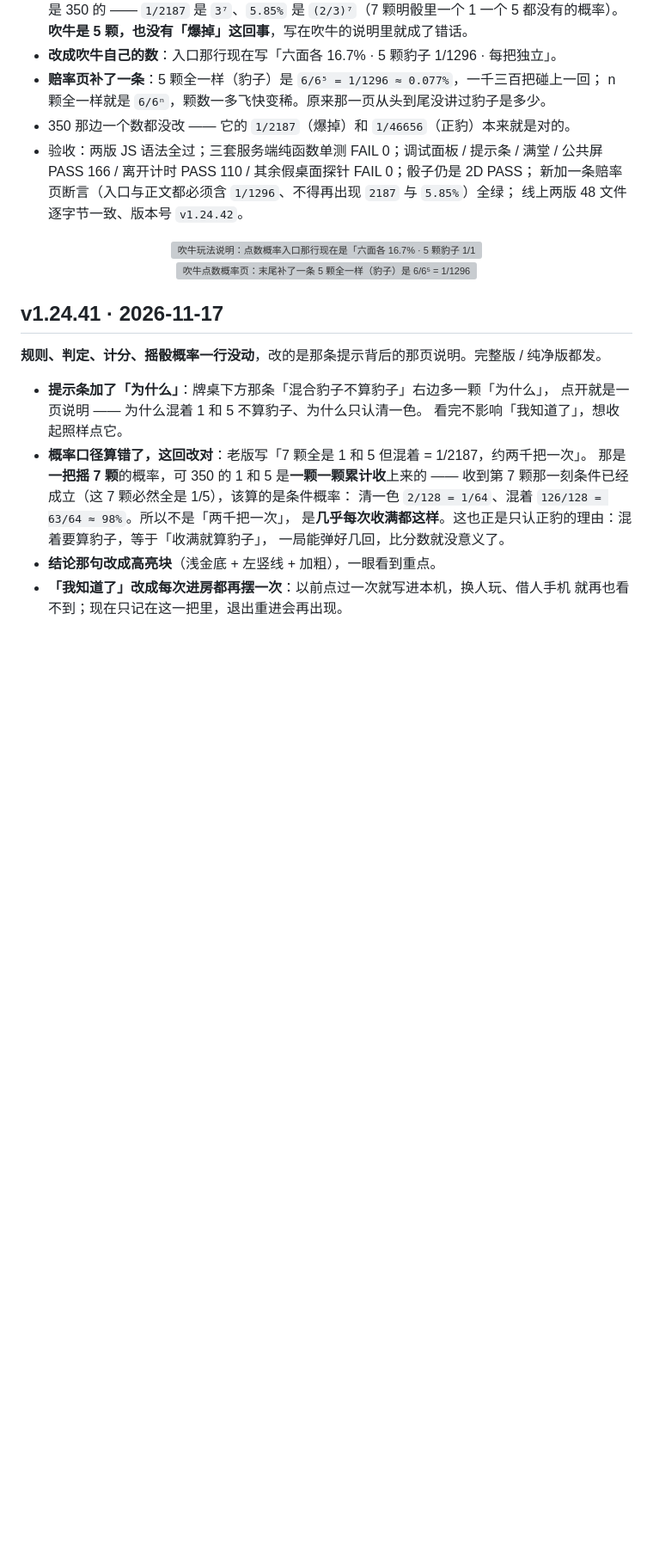
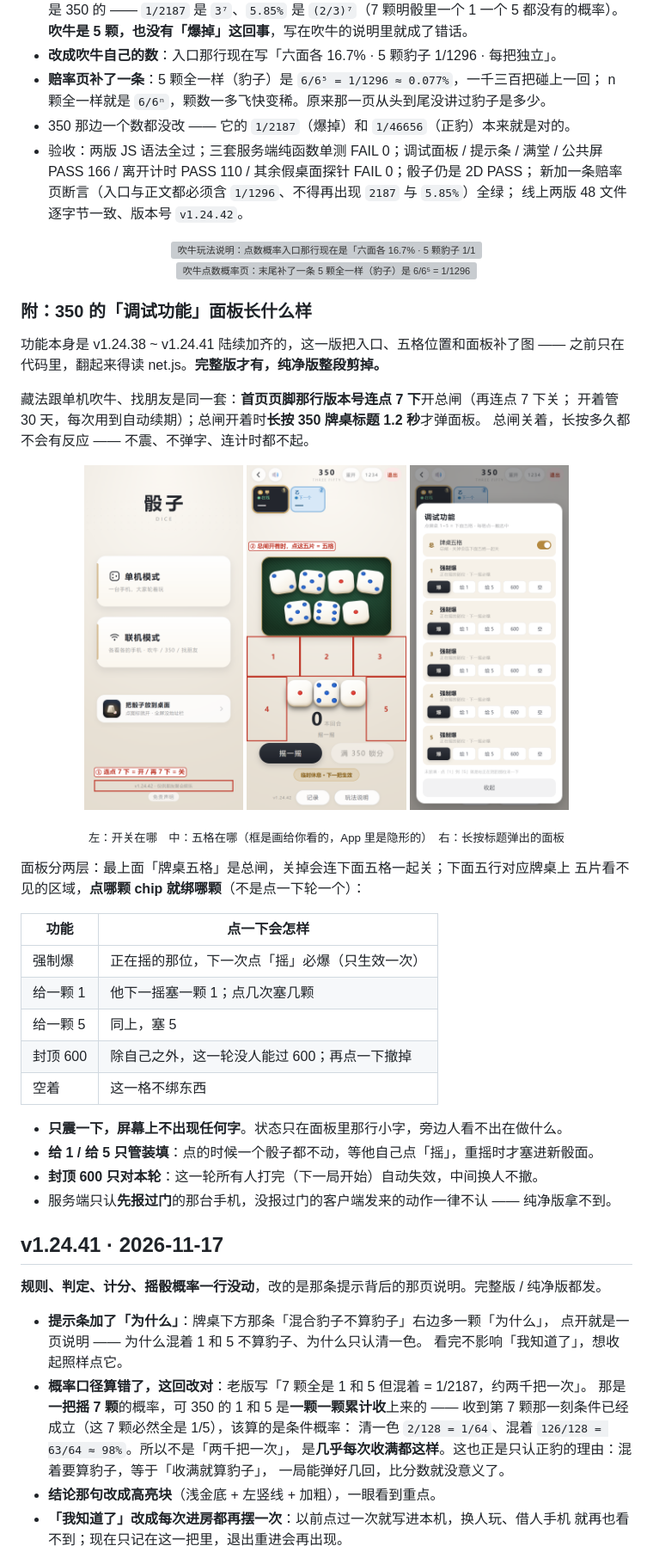
Before and after one commit to cbywyz/liars-dice-apk, a Markdown page: docs/changelog.md, the part around the change. Shown at 86% size. GitHub-like rendering; pictures changed too: docs/shots/dbg-gate-v12442.png (added), docs/shots/dbg-panel-v12442.png (added), docs/shots/dbg-zones-v12442.png (added); blank space fills up the shorter version; grey boxes are pictures that could not be loaded.

Commit message:
文档：补 350 调试面板说明（总闸入口 / 五格位置 / 四功能口径）与三张标注图

```diff
--- a/docs/changelog.md
+++ b/docs/changelog.md
@@ -23,6 +23,40 @@
   线上两版 48 文件逐字节一致、版本号 `v1.24.42`。
 
 <p align="center"><img src="shots/liar-rule-v12442.png" width="44%" alt="吹牛玩法说明：点数概率入口那行现在是「六面各 16.7% · 5 颗豹子 1/1296 · 每把独立」"> <img src="shots/liar-odds-v12442.png" width="44%" alt="吹牛点数概率页：末尾补了一条 5 颗全一样（豹子）是 6/6⁵ = 1/1296 ≈ 0.077%，n 颗全一样就是 6/6ⁿ"></p>
+
+### 附：350 的「调试功能」面板长什么样
+
+功能本身是 v1.24.38 ~ v1.24.41 陆续加齐的，这一版把入口、五格位置和面板补了图 ——
+之前只在代码里，翻起来得读 net.js。**完整版才有，纯净版整段剪掉。**
+
+藏法跟单机吹牛、找朋友是同一套：**首页页脚那行版本号连点 7 下**开总闸（再连点 7 下关；
+开着管 30 天，每次用到自动续期）；总闸开着时**长按 350 牌桌标题 1.2 秒**才弹面板。
+总闸关着，长按多久都不会有反应 —— 不震、不弹字、连计时都不起。
+
+<p align="center">
+  <img src="shots/dbg-gate-v12442.png" width="26%" alt="首页页脚：版本号那行连点 7 下开总闸，再连点 7 下关">
+  <img src="shots/dbg-zones-v12442.png" width="26%" alt="350 牌桌五格隐形区：1~3 横排在桌布下沿与分数条之间三等分，4/5 在已收骰子左右两侧">
+  <img src="shots/dbg-panel-v12442.png" width="26%" alt="调试面板：第一行总闸，下面五行 1~5，每行五颗 chip（爆 / 给 1 / 给 5 / 600 / 空）">
+</p>
+<p align="center">
+  <sub>左：开关在哪　中：五格在哪（框是画给你看的，App 里是隐形的）　右：长按标题弹出的面板</sub>
+</p>
+
+面板分两层：最上面「牌桌五格」是总闸，关掉会连下面五格一起关；下面五行对应牌桌上
+五片看不见的区域，**点哪颗 chip 就绑哪颗**（不是点一下轮一个）：
+
+| 功能 | 点一下会怎样 |
+|---|---|
+| 强制爆 | 正在摇的那位，下一次点「摇」必爆（只生效一次） |
+| 给一颗 1 | 他下一摇塞一颗 1；点几次塞几颗 |
+| 给一颗 5 | 同上，塞 5 |
+| 封顶 600 | 除自己之外，这一轮没人能过 600；再点一下撤掉 |
+| 空着 | 这一格不绑东西 |
+
+- **只震一下，屏幕上不出现任何字**。状态只在面板里那行小字，旁边人看不出在做什么。
+- **给 1 / 给 5 只管装填**：点的时候一个骰子都不动，等他自己点「摇」，重摇时才塞进新骰面。
+- **封顶 600 只对本轮**：这一轮所有人打完（下一局开始）自动失效，中间换人不撤。
+- 服务端只认**先报过门**的那台手机，没报过门的客户端发来的动作一律不认 —— 纯净版拿不到。
 
 ## v1.24.41 · 2026-11-17
 
```
Also changed, not shown: README.md (+3 -0 lines).
